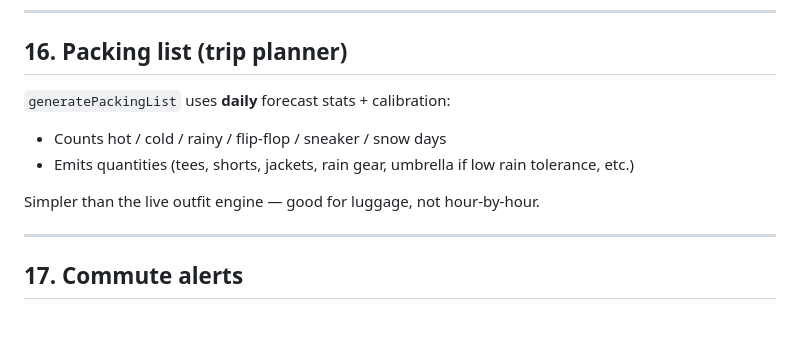
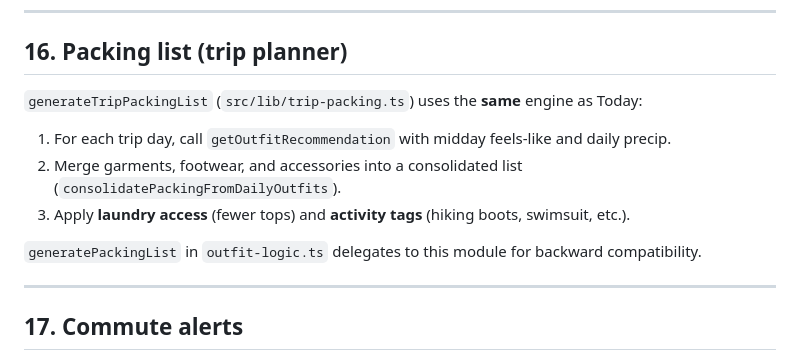
Before and after one commit to otherken-pixel/Layer_Weather, a Markdown page: docs/OUTFIT_LOGIC.md, the part around the change. Drawn GitHub-style; blank space fills up the shorter version.

Commit message:
docs: sync OUTFIT_LOGIC packing section with trip-packing engine
Co-authored-by: otherken-pixel <otherken-pixel@users.noreply.github.com>

```diff
--- a/docs/OUTFIT_LOGIC.md
+++ b/docs/OUTFIT_LOGIC.md
@@ -314,12 +314,13 @@ Uses outfit **warmth rank**, not exact garments.
 
 ## 16. Packing list (trip planner)
 
-`generatePackingList` uses **daily** forecast stats + calibration:
+`generateTripPackingList` (`src/lib/trip-packing.ts`) uses the **same** engine as Today:
 
-- Counts hot / cold / rainy / flip-flop / sneaker / snow days
-- Emits quantities (tees, shorts, jackets, rain gear, umbrella if low rain tolerance, etc.)
+1. For each trip day, call `getOutfitRecommendation` with midday feels-like and daily precip.
+2. Merge garments, footwear, and accessories into a consolidated list (`consolidatePackingFromDailyOutfits`).
+3. Apply **laundry access** (fewer tops) and **activity tags** (hiking boots, swimsuit, etc.).
 
-Simpler than the live outfit engine — good for luggage, not hour-by-hour.
+`generatePackingList` in `outfit-logic.ts` delegates to this module for backward compatibility.
 
 ---
 
```
